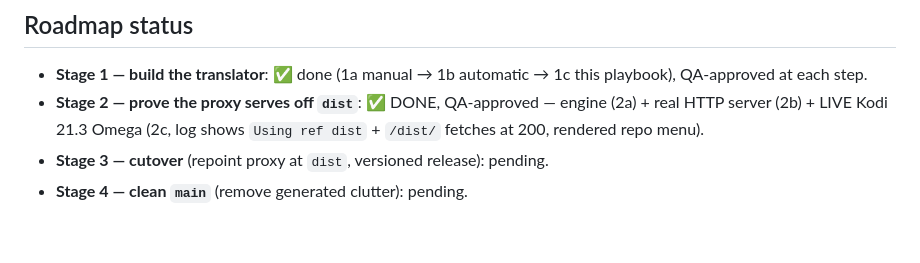
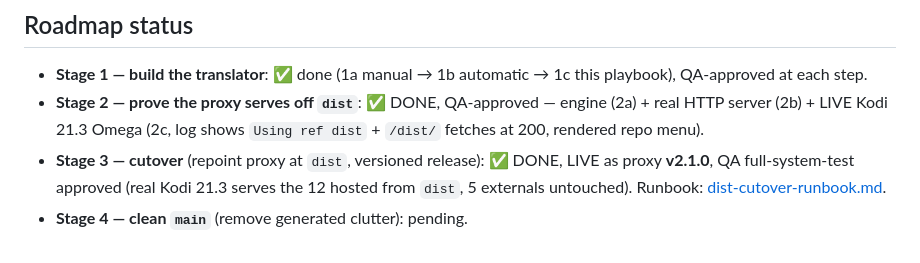
Before and after one commit to tony7bones/tony7bones.github.io, a Markdown page: docs/playbooks/dist-branch-publisher.md, the part around the change. Rendered like a GitHub page.

```diff
--- a/docs/playbooks/dist-branch-publisher.md
+++ b/docs/playbooks/dist-branch-publisher.md
@@ -79,5 +79,8 @@ These are deliberately deferred to the stage where the proxy is repointed at
 - **Stage 2 — prove the proxy serves off `dist`**: ✅ DONE, QA-approved —
   engine (2a) + real HTTP server (2b) + LIVE Kodi 21.3 Omega (2c, log shows
   `Using ref dist` + `/dist/` fetches at 200, rendered repo menu).
-- **Stage 3 — cutover** (repoint proxy at `dist`, versioned release): pending.
+- **Stage 3 — cutover** (repoint proxy at `dist`, versioned release): ✅ DONE,
+  LIVE as proxy **v2.1.0**, QA full-system-test approved (real Kodi 21.3 serves
+  the 12 hosted from `dist`, 5 externals untouched). Runbook:
+  [dist-cutover-runbook.md](dist-cutover-runbook.md).
 - **Stage 4 — clean `main`** (remove generated clutter): pending.
```
Also changed, not shown: docs/plans/dist-branch-decision.md (+13 -4 lines).
